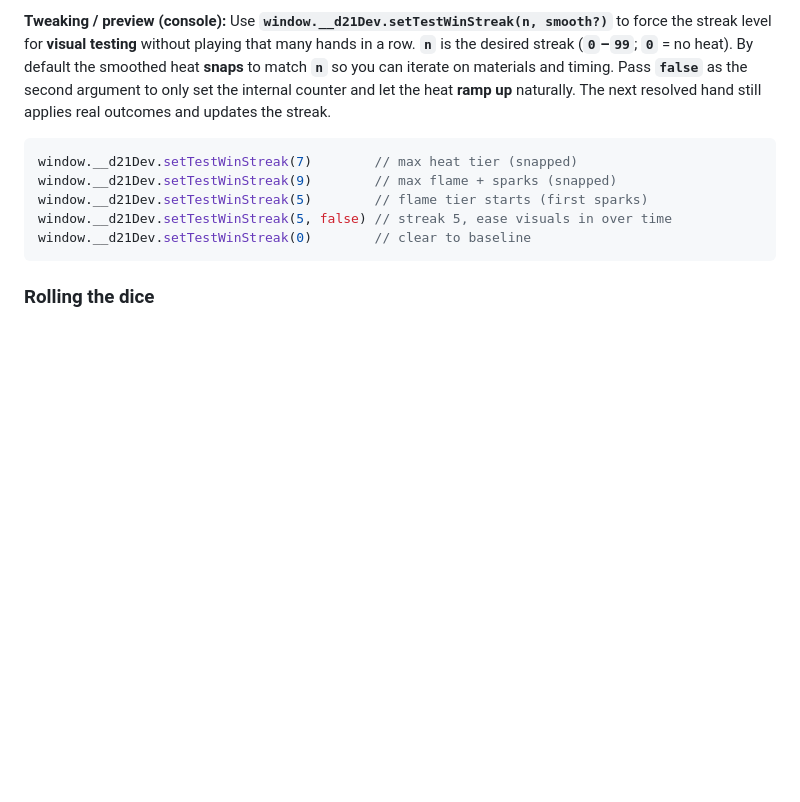
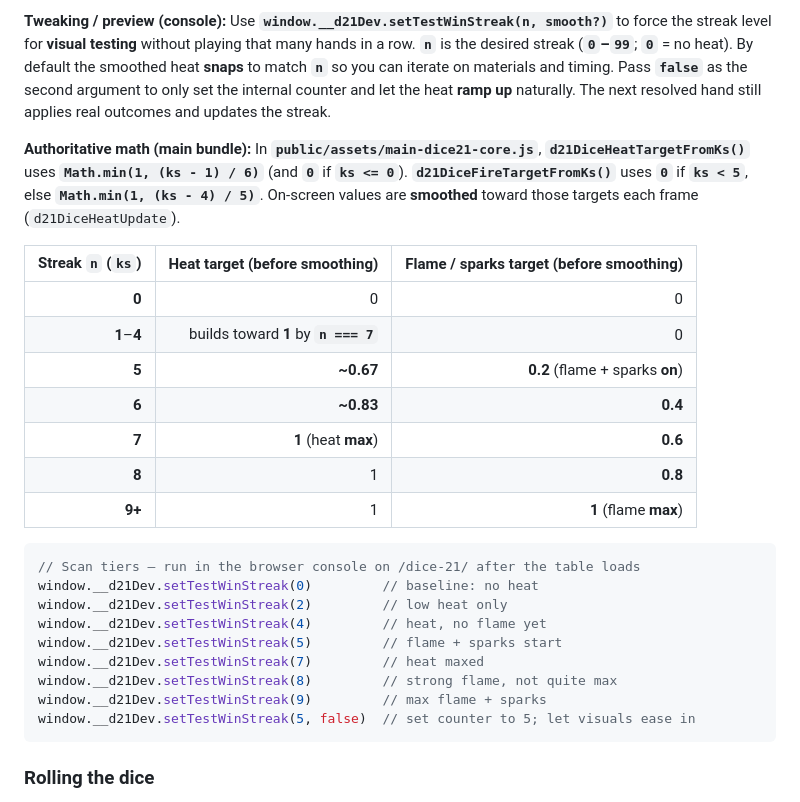
Before and after one commit to wholmes/dice-21, a Markdown page: README.md, the part around the change. Rendered like a GitHub page; blank space fills up the shorter version.

Commit message:
Docs: table + bundle formulas for win-streak heat and flame preview
Made-with: Cursor

````diff
--- a/README.md
+++ b/README.md
@@ -47,12 +47,28 @@ Consecutive **player** wins in a session increment an internal **win-streak** co
 
 **Tweaking / preview (console):** Use **`window.__d21Dev.setTestWinStreak(n, smooth?)`** to force the streak level for **visual testing** without playing that many hands in a row. **`n`** is the desired streak (**`0`–`99`**; **`0`** = no heat). By default the smoothed heat **snaps** to match **`n`** so you can iterate on materials and timing. Pass **`false`** as the second argument to only set the internal counter and let the heat **ramp up** naturally. The next resolved hand still applies real outcomes and updates the streak.
 
+**Authoritative math (main bundle):** In **`public/assets/main-dice21-core.js`**, **`d21DiceHeatTargetFromKs()`** uses **`Math.min(1, (ks - 1) / 6)`** (and **`0`** if **`ks <= 0`**). **`d21DiceFireTargetFromKs()`** uses **`0`** if **`ks < 5`**, else **`Math.min(1, (ks - 4) / 5)`**. On-screen values are **smoothed** toward those targets each frame (`d21DiceHeatUpdate`).
+
+| Streak **`n`** (`ks`) | Heat target (before smoothing) | Flame / sparks target (before smoothing) |
+|----------------------:|-------------------------------:|------------------------------------------:|
+| **0** | 0 | 0 |
+| **1**–**4** | builds toward **1** by **`n === 7`** | 0 |
+| **5** | **~0.67** | **0.2** (flame + sparks **on**) |
+| **6** | **~0.83** | **0.4** |
+| **7** | **1** (heat **max**) | **0.6** |
+| **8** | 1 | **0.8** |
+| **9+** | 1 | **1** (flame **max**) |
+
 ```js
-window.__d21Dev.setTestWinStreak(7)        // max heat tier (snapped)
-window.__d21Dev.setTestWinStreak(9)        // max flame + sparks (snapped)
-window.__d21Dev.setTestWinStreak(5)        // flame tier starts (first sparks)
-window.__d21Dev.setTestWinStreak(5, false) // streak 5, ease visuals in over time
-window.__d21Dev.setTestWinStreak(0)        // clear to baseline
+// Scan tiers — run in the browser console on /dice-21/ after the table loads
+window.__d21Dev.setTestWinStreak(0)         // baseline: no heat
+window.__d21Dev.setTestWinStreak(2)         // low heat only
+window.__d21Dev.setTestWinStreak(4)         // heat, no flame yet
+window.__d21Dev.setTestWinStreak(5)         // flame + sparks start
+window.__d21Dev.setTestWinStreak(7)         // heat maxed
+window.__d21Dev.setTestWinStreak(8)         // strong flame, not quite max
+window.__d21Dev.setTestWinStreak(9)         // max flame + sparks
+window.__d21Dev.setTestWinStreak(5, false)  // set counter to 5; let visuals ease in
 ```
 
 ### Rolling the dice
````
